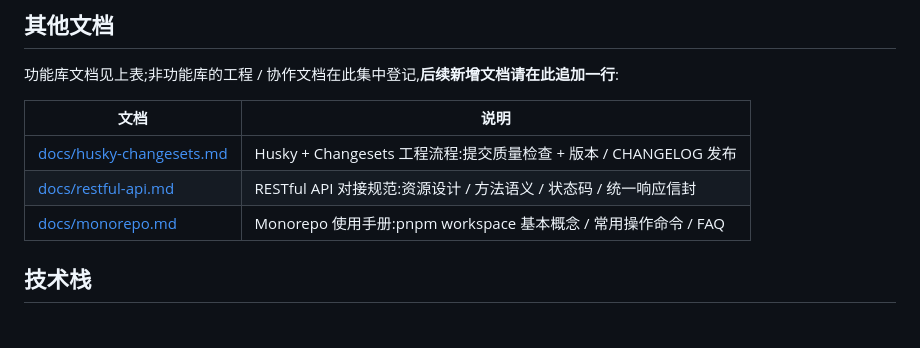
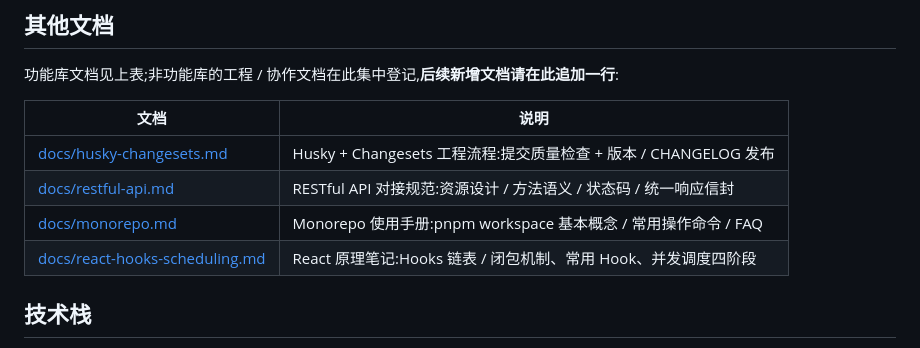
Before and after one commit to mfrbk/pnpm-monorepo, a Markdown page: README.md, the part around the change. GitHub-like rendering.

Commit message:
docs: 新增 hooks-schedule

```diff
--- a/README.md
+++ b/README.md
@@ -15,11 +15,12 @@
 
 功能库文档见上表;非功能库的工程 / 协作文档在此集中登记,**后续新增文档请在此追加一行**:
 
-| 文档                                                   | 说明                                                             |
-| ------------------------------------------------------ | ---------------------------------------------------------------- |
-| [docs/husky-changesets.md](./docs/husky-changesets.md) | Husky + Changesets 工程流程:提交质量检查 + 版本 / CHANGELOG 发布 |
-| [docs/restful-api.md](./docs/restful-api.md)           | RESTful API 对接规范:资源设计 / 方法语义 / 状态码 / 统一响应信封 |
-| [docs/monorepo.md](./docs/monorepo.md)                 | Monorepo 使用手册:pnpm workspace 基本概念 / 常用操作命令 / FAQ   |
+| 文档                                                               | 说明                                                             |
+| ------------------------------------------------------------------ | ---------------------------------------------------------------- |
+| [docs/husky-changesets.md](./docs/husky-changesets.md)             | Husky + Changesets 工程流程:提交质量检查 + 版本 / CHANGELOG 发布 |
+| [docs/restful-api.md](./docs/restful-api.md)                       | RESTful API 对接规范:资源设计 / 方法语义 / 状态码 / 统一响应信封 |
+| [docs/monorepo.md](./docs/monorepo.md)                             | Monorepo 使用手册:pnpm workspace 基本概念 / 常用操作命令 / FAQ   |
+| [docs/react-hooks-scheduling.md](./docs/react-hooks-scheduling.md) | React 原理笔记:Hooks 链表 / 闭包机制、常用 Hook、并发调度四阶段  |
 
 ## 技术栈
 
```
Also changed, not shown: docs/react-hooks-scheduling.md (added, +173 -0 lines).
